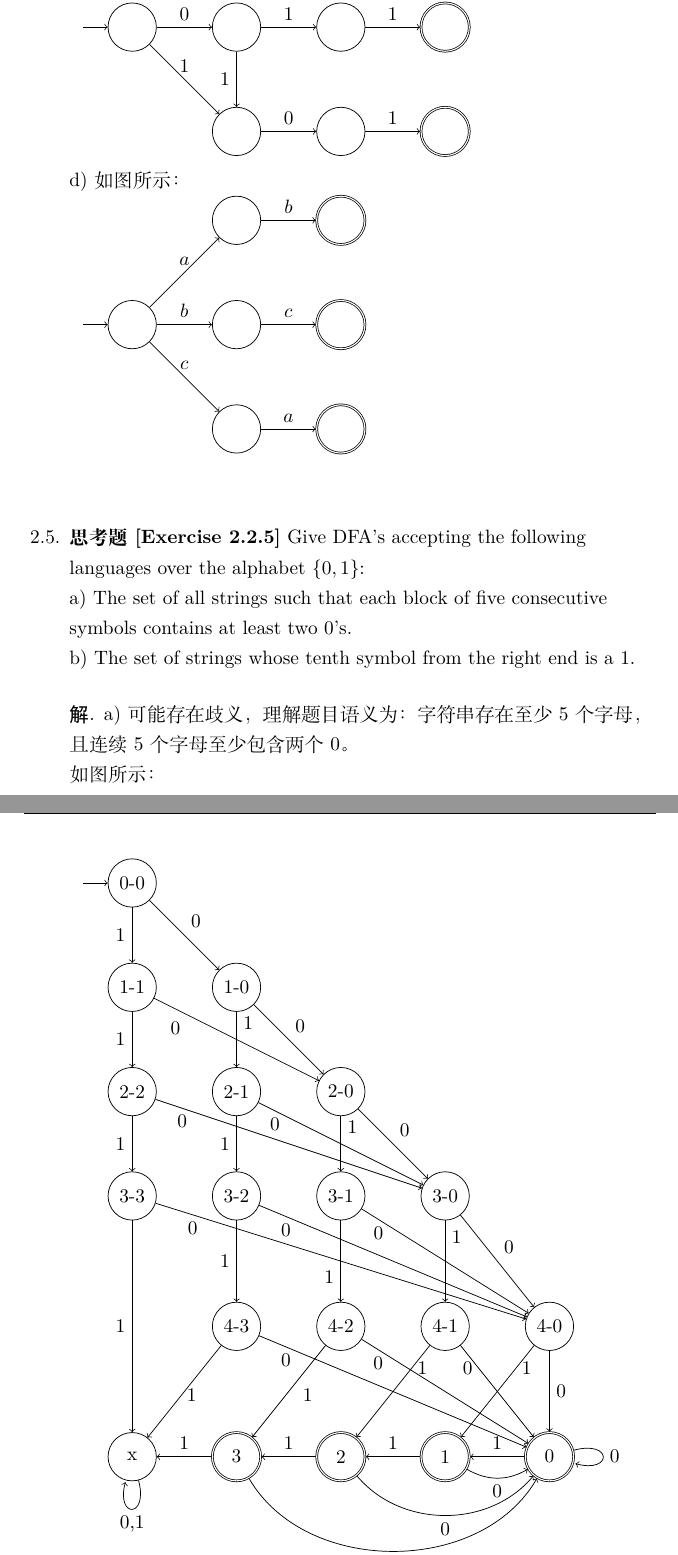
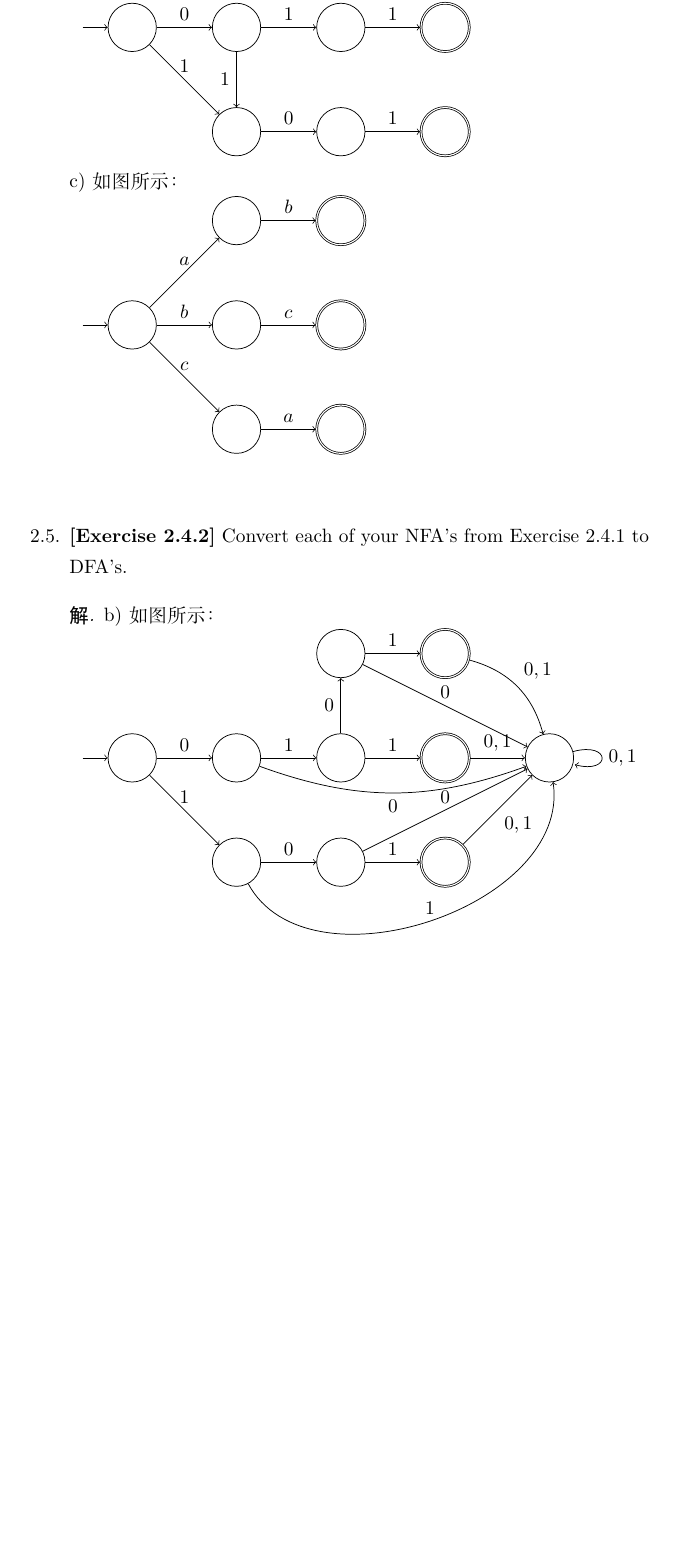
Before and after one commit to xurongchen/AutomatonHW, a LaTeX problem sheet (Homework2/Solution/assignment.tex, which reads Homework2/Solution/Details/problem5.tex, Homework2/Solution/Details/solve4.tex, Homework2/Solution/Details/solve5.tex): two parts of pages 3 and 4 of 6 before the commit and part of page 3 of 5 after it, the two joined at a grey line, cut so that both start at the same text, the shorter picture padded with empty space. Compiled offline with XeLaTeX.

Commit message:
Homework2 save

```diff
--- a/Homework2/Solution/Details/problem5.tex
+++ b/Homework2/Solution/Details/problem5.tex
@@ -1,5 +1,2 @@
-\textbf{思考题[Exercise 2.2.5]} Give DFA's accepting the following languages
-over the alphabet $\{0,1\}$:\\
-a) The set of all strings such that each block of five consecutive
-symbols contains at least two $0$'s.\\
-b) The set of strings whose tenth symbol from the right end is a $1$.
+\textbf{[Exercise 2.4.2]} Convert each of your NFA's
+from Exercise 2.4.1 to DFA's.
--- a/Homework2/Solution/Details/solve4.tex
+++ b/Homework2/Solution/Details/solve4.tex
@@ -18,7 +18,7 @@
         (5) edge node [above] {$1$} (6)
         ;
     \end{tikzpicture}\\
-    d)如图所示：\\
+    c)如图所示：\\
     \begin{tikzpicture}
         \node[state,initial,initial text={}] at (1,0) (e) {};
         \node[state] at (3,0) (1) {};
--- a/Homework2/Solution/Details/solve5.tex
+++ b/Homework2/Solution/Details/solve5.tex
@@ -1,30 +1,42 @@
 \begin{solution}
-    a)可能存在歧义，理解题目语义为：字符串存在至少5个字母，且连续5个字母至少包含两个0。\\
-    如图所示：\\\bigskip
+    b)如图所示：\\
     \begin{tikzpicture}
-        \node[state] at (0,-1) (x){x};
-        \node[state,accepting] at (2,-1) (3){3};
-        \node[state,accepting] at (4,-1) (2){2};
-        \node[state,accepting] at (6,-1) (1){1};
-        \node[state,accepting] at (8,-1) (0){0};
+        \node[state,initial,initial text={}] at (1,0) (e) {};
+        \node[state] at (3,0) (1) {};
+        \node[state] at (3,-2) (2) {};
+        \node[state] at (5,0) (3) {};
+        \node[state,accepting] at (7,0) (4) {};
+        \node[state] at (5,-2) (5) {};
+        \node[state,accepting] at (7,-2) (6) {};
+        \node[state] at (5,2) (7) {};
+        \node[state,accepting] at (7,2) (8) {};
 
-        \node[state] at (2,1.5) (4-3){4-3};
-        \node[state] at (4,1.5) (4-2){4-2};
-        \node[state] at (6,1.5) (4-1){4-1};
-        \node[state] at (8,1.5) (4-0){4-0};
+        \node[state] at (9,0) (x) {};
+        \path[->]
+        (e) edge node [above] {$0$} (1)
+        (e) edge node [above] {$1$} (2)
 
-        \node[state] at (0,4) (3-3){3-3};
-        \node[state] at (2,4) (3-2){3-2};
-        \node[state] at (4,4) (3-1){3-1};
-        \node[state] at (6,4) (3-0){3-0};
+        (1) edge node [above] {$1$} (3)
+        (1) edge [bend right=20] node [below] {$0$} (x)
 
-        \node[state] at (0,6) (2-2){2-2};
-        \node[state] at (2,6) (2-1){2-1};
-        \node[state] at (4,6) (2-0){2-0};
+        (2) edge node [above] {$0$} (5)
+        (2) edge [bend right=80] node [above] {$1$} (x)
 
-        \node[state] at (0,8) (1-1){1-1};
-        \node[state] at (2,8) (1-0){1-0};
+        (3) edge node [above] {$1$} (4)
+        (3) edge node [left] {$0$} (7)
 
-        \node[state,initial,initial text={}] at (0,10) (0-0){0-0};
+        (4) edge node [above] {$0,1$} (x)
 
+        (5) edge node [above] {$0$} (x)
+        (5) edge node [above] {$1$} (6)
 
+        (6) edge node [below right] {$0,1$} (x)
+
+        (7) edge node [above] {$0$} (x)
+        (7) edge node [above] {$1$} (8)
+
+        (8) edge [bend left] node [above right] {$0,1$} (x)
+
+        (x) edge [loop right] node {$0,1$} (x)
+        ;
+    \end{tikzpicture}\\
@@ -31,3 +53 @@
         \path[->]
-        (0-0) edge node [above right] {0} (1-0)
-        (0-0) edge node [left] {1} (1-1)
@@ -34,53 +57,12 @@
 
-        (1-0) edge node [above right] {0} (2-0)
-        (1-0) edge node [right,pos=0.2] {1} (2-1)
+        (1) edge node [above] {$c$} (3)
+        (1) edge [bend left] node [above] {$a,b$} (x)
 
-        (2-0) edge node [above right] {0} (3-0)
-        (2-0) edge node [right,pos=0.2] {1} (3-1)
+        (2) edge node [above] {$a$} (5)
+        (2) edge node [above left] {$b,c$} (x)
 
-        (3-0) edge node [above right] {0} (4-0)
-        (3-0) edge node [right,pos=0.2] {1} (4-1)
+        (3) edge node [above] {$a,b,c$} (x)
 
-        (4-0) edge node [right] {0} (0)
-        (4-0) edge node [below,pos=0.1] {1} (1)
+        (4) edge node [above] {$b$} (6)
+        (4) edge [bend left=90] node [above,right] {$a,c$} (x)
 
-        (1-1) edge node [below left,pos = 0.2] {0} (2-0)
-        (1-1) edge node [left] {1} (2-2)
-
-        (2-1) edge node [below,pos = 0.1] {0} (3-0)
-        (2-1) edge node [left] {1} (3-2)
-
-        (3-1) edge node [below,pos=0.1] {0} (4-0)
-        (3-1) edge node [left,pos=0.7] {1} (4-2)
-
-        (4-1) edge node [below,pos=0.1] {0} (0)
-        (4-1) edge node [below,pos=0.1] {1} (2)
-
-        (2-2) edge node [below,pos=0.1] {0} (3-0)
-        (2-2) edge node [left] {1} (3-3)
-
-        (3-2) edge node [below,pos=0.1] {0} (4-0)
-        (3-2) edge node [left] {1} (4-3)
-
-        (4-2) edge node [below,pos=0.1] {0} (0)
-        (4-2) edge node [below right,pos=0.4] {1} (3)
-
-        (3-3) edge node [below,pos=0.1] {0} (4-0)
-        (3-3) edge node [left] {1} (x)
-
-        (4-3) edge node [below,pos=0.1] {0} (0)
-        (4-3) edge node [below,pos=0.4] {1} (x)
-
-        (0) edge [loop right] node {0} (0)
-        (0) edge node [above] {1} (1)
-
-        (1) edge [bend right] node [below] {0} (0)
-        (1) edge node [above] {1} (2)
-
-        (2) edge [bend right=50] node [below] {0} (0)
-        (2) edge node [above] {1} (3)
-
-        (3) edge [bend right=60] node [below] {0} (0)
-        (3) edge node [above] {1} (x)
-
-        (x) edge [loop below] node {0,1} (x)
@@ -89 +72,0 @@
-     \end{tikzpicture}\\
```
Also changed, not shown: Homework2/Solution/Details/solve3.tex (+8 -6 lines), Homework2/Solution/Details/solve5.tex (31 more changed lines).
